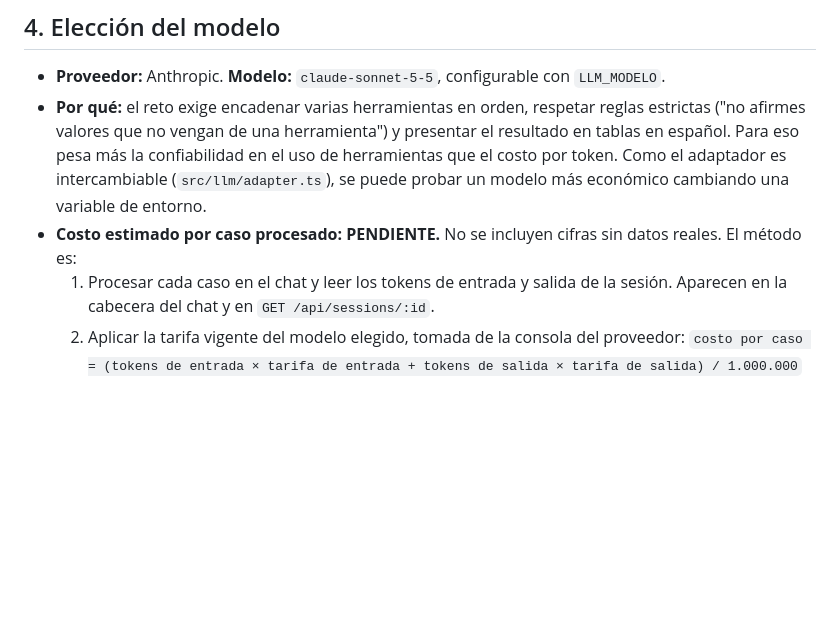
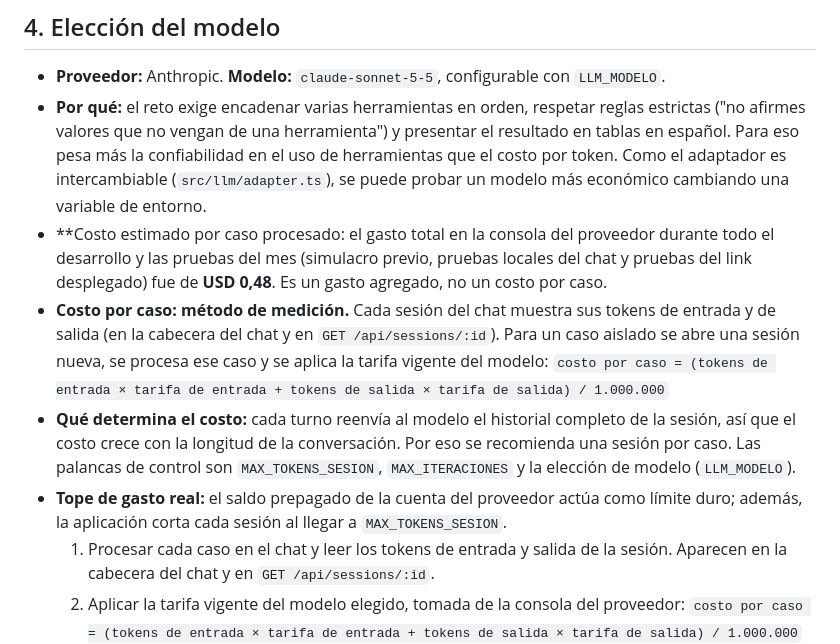
Before and after one commit to Jalifo/reto-03-lizarazo, a Markdown page: SOLUCION.md, the part around the change. Drawn GitHub-style; blank space fills up the shorter version.

Commit message:
Costos IA

```diff
--- a/SOLUCION.md
+++ b/SOLUCION.md
@@ -58,7 +58,11 @@ Implementado en `src/agent/ciclo.ts`, sin frameworks:
 
 - **Proveedor:** Anthropic. **Modelo:** `claude-sonnet-5-5`, configurable con `LLM_MODELO`.
 - **Por qué:** el reto exige encadenar varias herramientas en orden, respetar reglas estrictas ("no afirmes valores que no vengan de una herramienta") y presentar el resultado en tablas en español. Para eso pesa más la confiabilidad en el uso de herramientas que el costo por token. Como el adaptador es intercambiable (`src/llm/adapter.ts`), se puede probar un modelo más económico cambiando una variable de entorno.
-- **Costo estimado por caso procesado: PENDIENTE.** No se incluyen cifras sin datos reales. El método es:
+- **Costo estimado por caso procesado: el gasto total en la consola del proveedor durante todo el desarrollo y las pruebas del mes (simulacro previo, pruebas locales del chat y pruebas del link desplegado) fue de **USD 0,48**. Es un gasto agregado, no un costo por caso.
+- **Costo por caso: método de medición.** Cada sesión del chat muestra sus tokens de entrada y de salida (en la cabecera del chat y en `GET /api/sessions/:id`). Para un caso aislado se abre una sesión nueva, se procesa ese caso y se aplica la tarifa vigente del modelo:
+  `costo por caso = (tokens de entrada × tarifa de entrada + tokens de salida × tarifa de salida) / 1.000.000`
+- **Qué determina el costo:** cada turno reenvía al modelo el historial completo de la sesión, así que el costo crece con la longitud de la conversación. Por eso se recomienda una sesión por caso. Las palancas de control son `MAX_TOKENS_SESION`, `MAX_ITERACIONES` y la elección de modelo (`LLM_MODELO`).
+- **Tope de gasto real:** el saldo prepagado de la cuenta del proveedor actúa como límite duro; además, la aplicación corta cada sesión al llegar a `MAX_TOKENS_SESION`.
   1. Procesar cada caso en el chat y leer los tokens de entrada y salida de la sesión. Aparecen en la cabecera del chat y en `GET /api/sessions/:id`.
   2. Aplicar la tarifa vigente del modelo elegido, tomada de la consola del proveedor:
      `costo por caso = (tokens de entrada × tarifa de entrada + tokens de salida × tarifa de salida) / 1.000.000`
```
